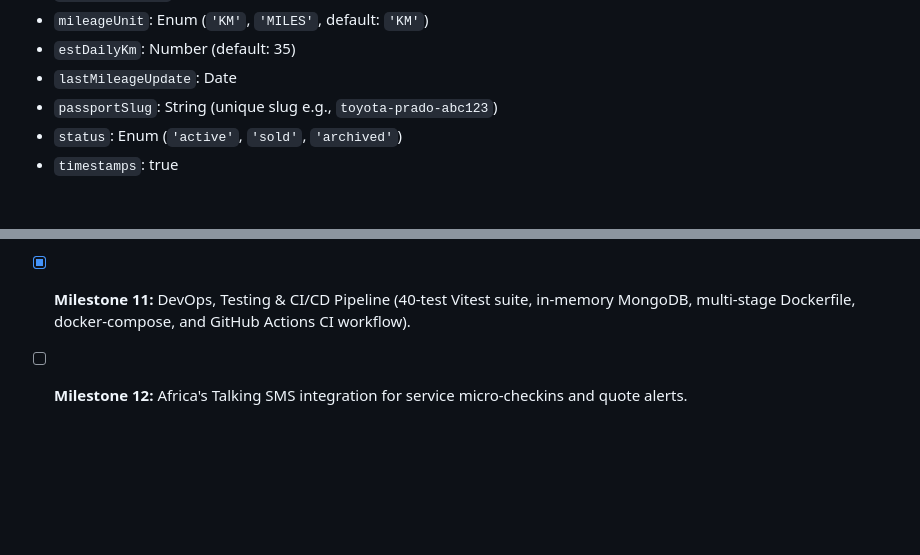
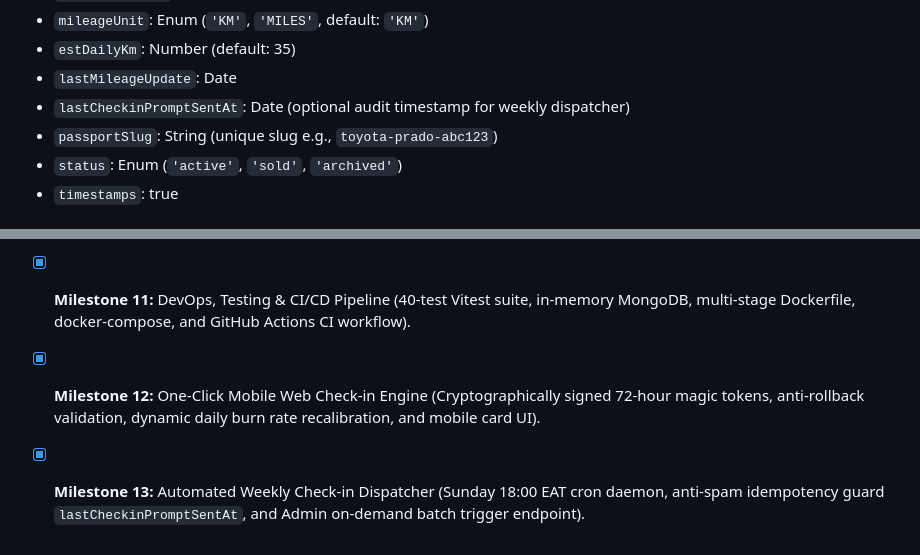
Before and after one commit to musaCODEzz/autolog-backend, a Markdown page: PRD.md, 2 parts joined by grey strips. Drawn GitHub-style; blank space fills up the shorter version.

```diff
--- a/PRD.md
+++ b/PRD.md
@@ -111,6 +113,7 @@ Every service record on AutoLog KE is stamped with a Trust Tier:
 - `mileageUnit`: Enum (`'KM'`, `'MILES'`, default: `'KM'`)
 - `estDailyKm`: Number (default: 35)
 - `lastMileageUpdate`: Date
+- `lastCheckinPromptSentAt`: Date (optional audit timestamp for weekly dispatcher)
 - `passportSlug`: String (unique slug e.g., `toyota-prado-abc123`)
 - `status`: Enum (`'active'`, `'sold'`, `'archived'`)
 - `timestamps`: true
@@ -218,4 +223,5 @@ Every service record on AutoLog KE is stamped with a Trust Tier:
 - [x] **Milestone 9:** Spare Parts RFQ engine with blind bidding dealer feed, 48-hour price lock guarantee, and atomic competitor rejection.
 - [x] **Milestone 10:** Admin Operations & Moderation module (garage accreditation, user suspension, and instant token revocation).
 - [x] **Milestone 11:** DevOps, Testing & CI/CD Pipeline (40-test Vitest suite, in-memory MongoDB, multi-stage Dockerfile, docker-compose, and GitHub Actions CI workflow).
-- [ ] **Milestone 12:** Africa's Talking SMS integration for service micro-checkins and quote alerts.
+- [x] **Milestone 12:** One-Click Mobile Web Check-in Engine (Cryptographically signed 72-hour magic tokens, anti-rollback validation, dynamic daily burn rate recalibration, and mobile card UI).
+- [x] **Milestone 13:** Automated Weekly Check-in Dispatcher (Sunday 18:00 EAT cron daemon, anti-spam idempotency guard `lastCheckinPromptSentAt`, and Admin on-demand batch trigger endpoint).
```
Also changed, not shown: other parts of PRD.md (+10 -6 lines).
